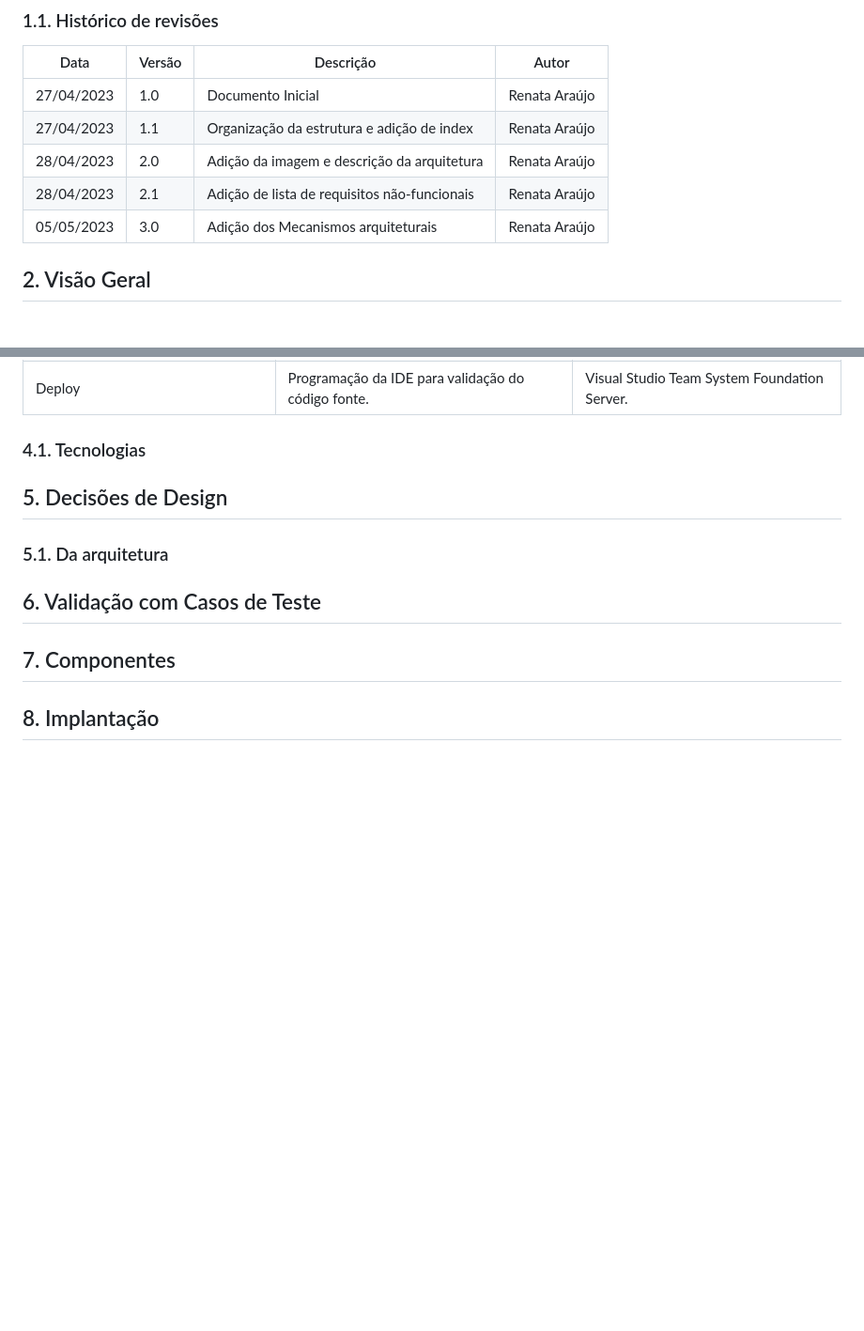
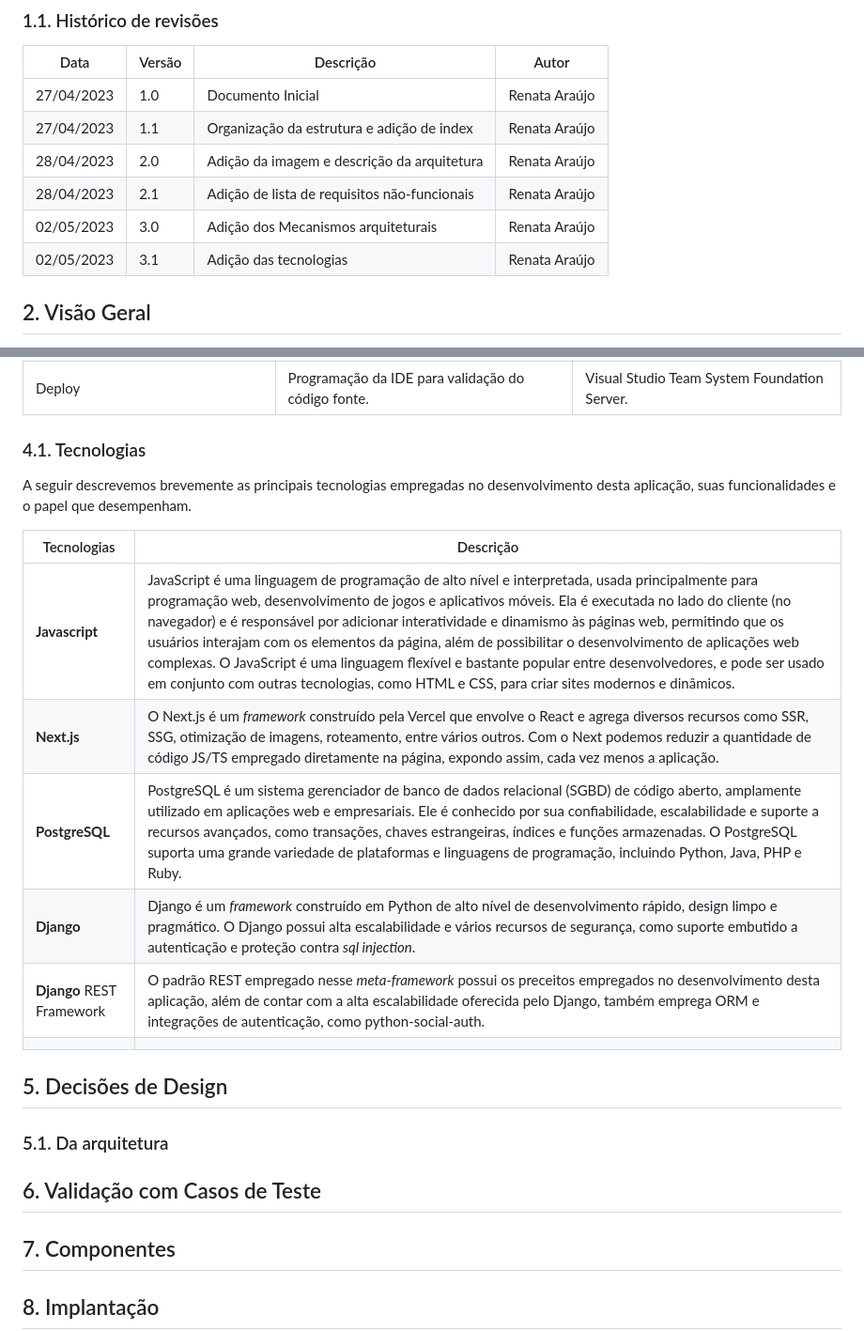
Before and after one commit to renatak12/construct, a Markdown page: docs/doc-arquitetural.md, 2 parts joined by grey strips. Shown: that part at 94% size. Drawn GitHub-style; blank space fills up the shorter version.

Commit message:
Add o ponto 4.1 tecnologias. #15

```diff
--- a/docs/doc-arquitetural.md
+++ b/docs/doc-arquitetural.md
@@ -33,7 +33,8 @@ Neste documento é abordado a arquitetura e características de uma plataforma,
 | 27/04/2023 | 1.1    | Organização da estrutura e adição de index      | Renata Araújo       |
 | 28/04/2023 | 2.0    | Adição da imagem e descrição da arquitetura     | Renata Araújo       |
 | 28/04/2023 | 2.1    | Adição de lista de requisitos não-funcionais    | Renata Araújo       |
-| 05/05/2023 | 3.0    | Adição dos Mecanismos arquiteturais    | Renata Araújo       |
+| 02/05/2023 | 3.0    | Adição dos Mecanismos arquiteturais    | Renata Araújo       |
+| 02/05/2023 | 3.1    | Adição das tecnologias    | Renata Araújo       |
 
 ## 2. Visão Geral
 
@@ -101,6 +102,17 @@ A seguir está listado os principais mecanismos arquiteturais presentes no siste
 | Deploy                                       | Programação da IDE para validação do código fonte.                      | Visual Studio Team System Foundation Server. |
 ### 4.1. Tecnologias
 
+A seguir descrevemos brevemente as principais tecnologias empregadas no desenvolvimento desta aplicação, suas funcionalidades e o papel que desempenham.
+
+| Tecnologias                  | Descrição                                                                                                                                                                                                                                                                                                                                                                               |
+| ---------------------------- | --------------------------------------------------------------------------------------------------------------------------------------------------------------------------------------------------------------------------------------------------------------------------------------------------------------------------------------------------------------------------------------- |
+| **Javascript**               | JavaScript é uma linguagem de programação de alto nível e interpretada, usada principalmente para programação web, desenvolvimento de jogos e aplicativos móveis. Ela é executada no lado do cliente (no navegador) e é responsável por adicionar interatividade e dinamismo às páginas web, permitindo que os usuários interajam com os elementos da página, além de possibilitar o desenvolvimento de aplicações web complexas. O JavaScript é uma linguagem flexível e bastante popular entre desenvolvedores, e pode ser usado em conjunto com outras tecnologias, como HTML e CSS, para criar sites modernos e dinâmicos.                                                                  |
+| **Next.js**                  | O Next.js é um _framework_ construído pela Vercel que envolve o React e agrega diversos recursos como SSR, SSG, otimização de imagens, roteamento, entre vários outros. Com o Next podemos reduzir a quantidade de código JS/TS empregado diretamente na página, expondo assim, cada vez menos a aplicação.                                                                             |
+| **PostgreSQL**                  | PostgreSQL é um sistema gerenciador de banco de dados relacional (SGBD) de código aberto, amplamente utilizado em aplicações web e empresariais. Ele é conhecido por sua confiabilidade, escalabilidade e suporte a recursos avançados, como transações, chaves estrangeiras, índices e funções armazenadas. O PostgreSQL suporta uma grande variedade de plataformas e linguagens de programação, incluindo Python, Java, PHP e Ruby.                                                                                                      |
+| **Django**                   | Django é um _framework_ construído em Python de alto nível de desenvolvimento rápido, design limpo e pragmático. O Django possui alta escalabilidade e vários recursos de segurança, como suporte embutido a autenticação e proteção contra _sql injection_.                                                                                                                            |
+| **Django** REST Framework    | O padrão REST empregado nesse _meta-framework_ possui os preceitos empregados no desenvolvimento desta aplicação, além de contar com a alta escalabilidade oferecida pelo Django, também emprega ORM e integrações de autenticação, como python-social-auth.                                                                                                                            |
+|                              |                                                                                                                                                                                                                                                                                                                                                                                         |
+
 ## 5. Decisões de Design
 
 ### 5.1. Da arquitetura
```
